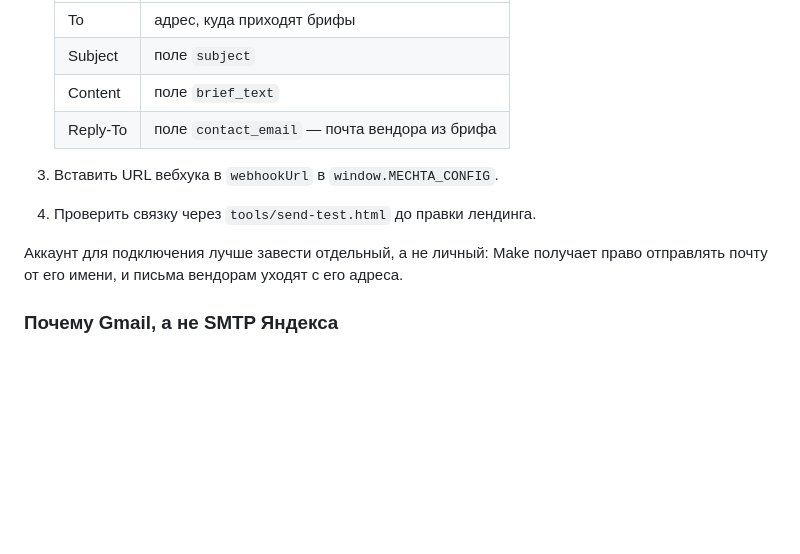
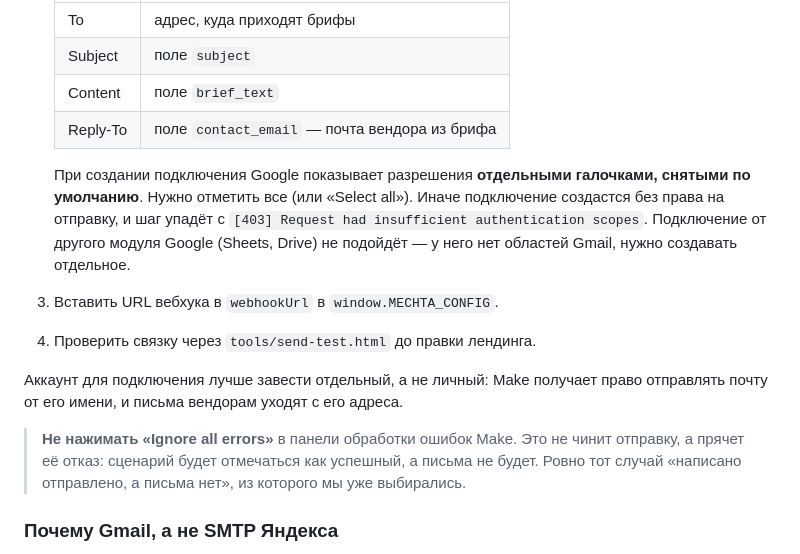
Before and after one commit to nurgazinovayan-ui/test_ayan, a Markdown page: design_handoff_mechta_inventory/README.md, the part around the change. Rendered like a GitHub page; blank space fills up the shorter version.

Commit message:
Инструкция по Gmail: про галочки разрешений и «Ignore all errors»
Подключение Gmail упало с [403] Request had insufficient authentication
scopes. Причина в том, что Google показывает разрешения отдельными
галочками, снятыми по умолчанию, — подключение создаётся без права на
отправку почты.

- README: добавлено, что при создании подключения нужно отметить все
  разрешения, и что подключение от другого модуля Google (Sheets, Drive)
  не подойдёт — у него нет областей Gmail.
- Добавлено предупреждение не нажимать «Ignore all errors»: это не чинит
  отправку, а прячет отказ, и сценарий начинает считаться успешным при
  отсутствующем письме. Это ровно тот симптом, с которого начинался
  разбор с Web3Forms, и повторять его не нужно.

Правка только в документации, логика отправки не менялась.

Co-Authored-By: Claude Opus 5 <noreply@anthropic.com>
Claude-Session: https://claude.ai/code/session_01FajATYYsWDDNgtQcup4yuc

```diff
--- a/design_handoff_mechta_inventory/README.md
+++ b/design_handoff_mechta_inventory/README.md
@@ -257,10 +257,14 @@ Google Drive и Яндекс.Диск **не подойдут**: публичн
    | Content | поле `brief_text` |
    | Reply-To | поле `contact_email` — почта вендора из брифа |
 
+   При создании подключения Google показывает разрешения **отдельными галочками, снятыми по умолчанию**. Нужно отметить все (или «Select all»). Иначе подключение создастся без права на отправку, и шаг упадёт с `[403] Request had insufficient authentication scopes`. Подключение от другого модуля Google (Sheets, Drive) не подойдёт — у него нет областей Gmail, нужно создавать отдельное.
+
 3. Вставить URL вебхука в `webhookUrl` в `window.MECHTA_CONFIG`.
 4. Проверить связку через `tools/send-test.html` до правки лендинга.
 
 Аккаунт для подключения лучше завести отдельный, а не личный: Make получает право отправлять почту от его имени, и письма вендорам уходят с его адреса.
+
+> **Не нажимать «Ignore all errors»** в панели обработки ошибок Make. Это не чинит отправку, а прячет её отказ: сценарий будет отмечаться как успешный, а письма не будет. Ровно тот случай «написано отправлено, а письма нет», из которого мы уже выбирались.
 
 ### Почему Gmail, а не SMTP Яндекса
 Почта mechta.kz на Яндексе, и отправка через его же SMTP была бы правильнее всего — отправитель свой. Но доступ по протоколам IMAP/SMTP закрыт политикой организации: Яндекс отвечает `535 5.7.8 This user does not have access rights to this service`.
```
